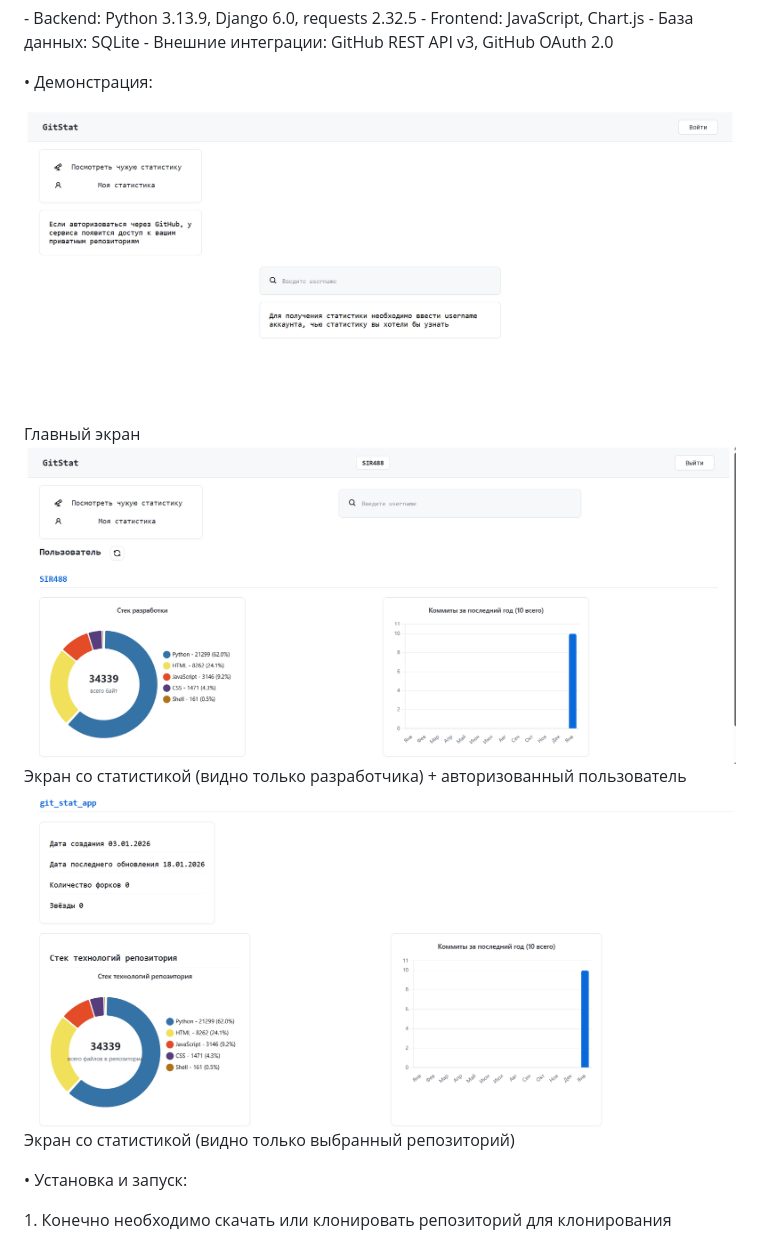
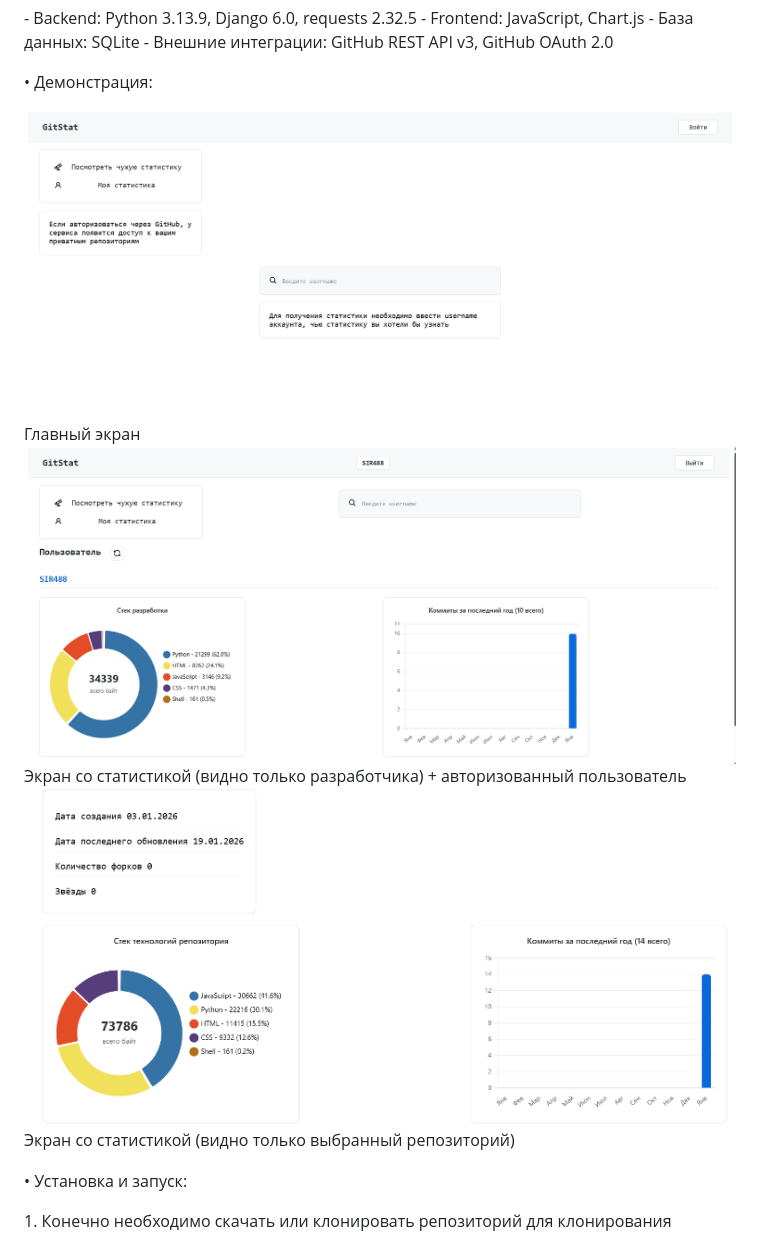
Before and after one commit to SIR488/git_stat_app, a Markdown page: README.md, the part around the change. Rendered like a GitHub page; pictures changed too: image-2.png (deleted), repository.png (added).

Commit message:
change name of image in README

```diff
--- a/README.md
+++ b/README.md
@@ -15,11 +15,11 @@
 
 •	Демонстрация:
 
-![alt text](image.png)
+![alt text](main_page.png)
 Главный экран
-![alt text](image-1.png)
+![alt text](developer.png)
 Экран со статистикой (видно только разработчика) + авторизованный пользователь
-![alt text](image-2.png)
+![alt text](repository.png)
 Экран со статистикой (видно только выбранный репозиторий)
 
 •	Установка и запуск:
```
Also changed, not shown: developer.png (renamed from image-1.png), main_page.png (renamed from image.png), 1 other file.
